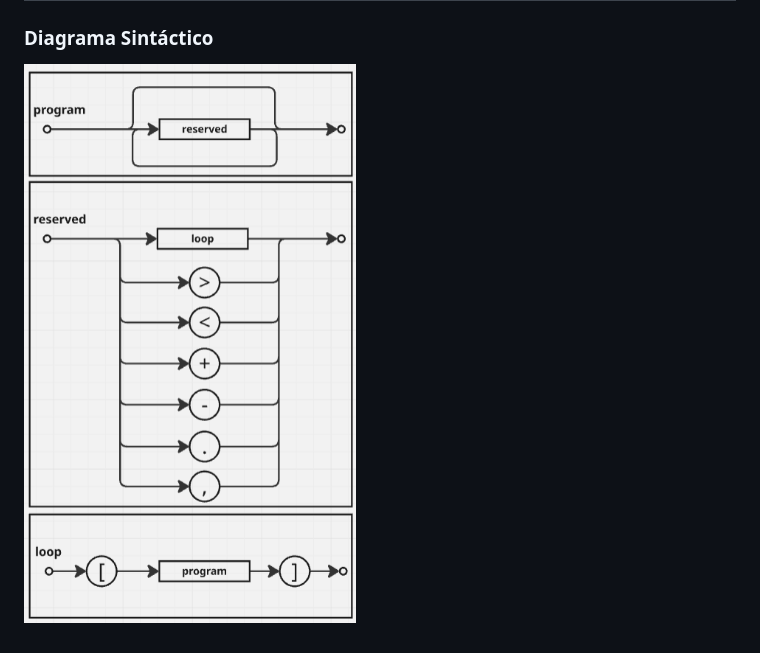
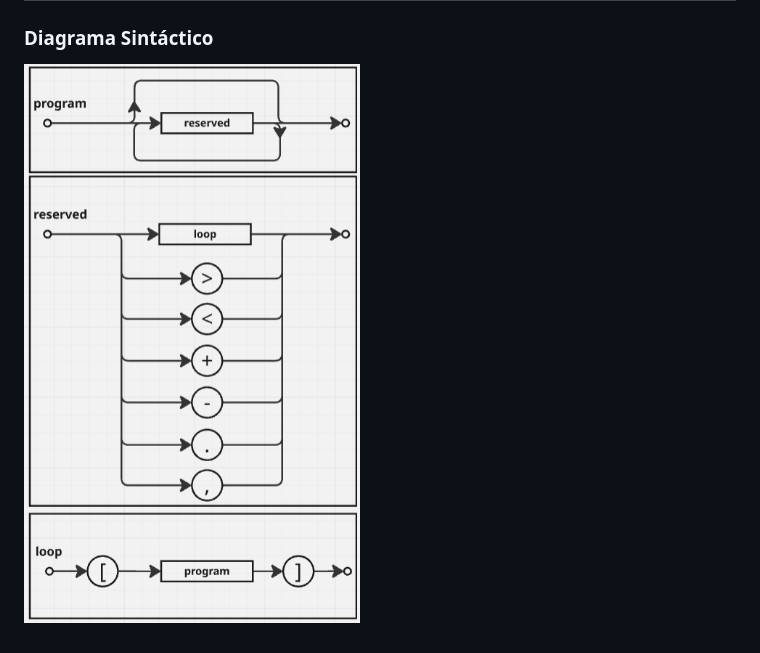
Before and after one commit to ClaudioMolinaUNAHUR/tps-lp, a Markdown page: README.md, the part around the change. Rendered like a GitHub page; pictures changed too: image-1.png (added), image.png (deleted).

Commit message:
cambio de imagen

```diff
--- a/README.md
+++ b/README.md
@@ -14,4 +14,4 @@ https://docs.google.com/spreadsheets/d/19aTSzIjQNs6RBNJFz0bftTlqKr-uWbohbBZnxmP0
 # TP4
 ### Diagrama Sintáctico
 
-![alt text](image.png)
+![alt text](image-1.png)
```
